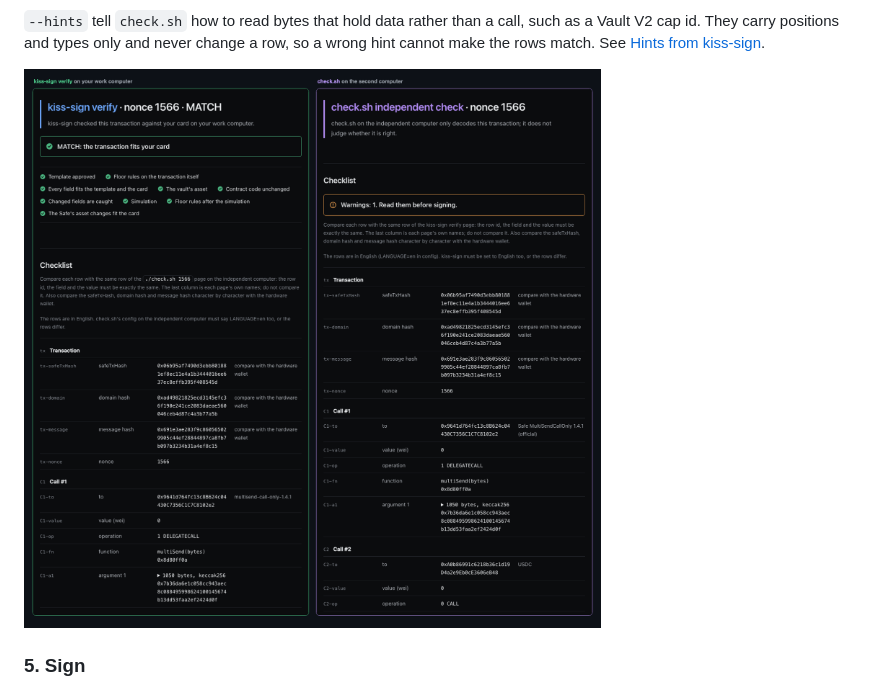
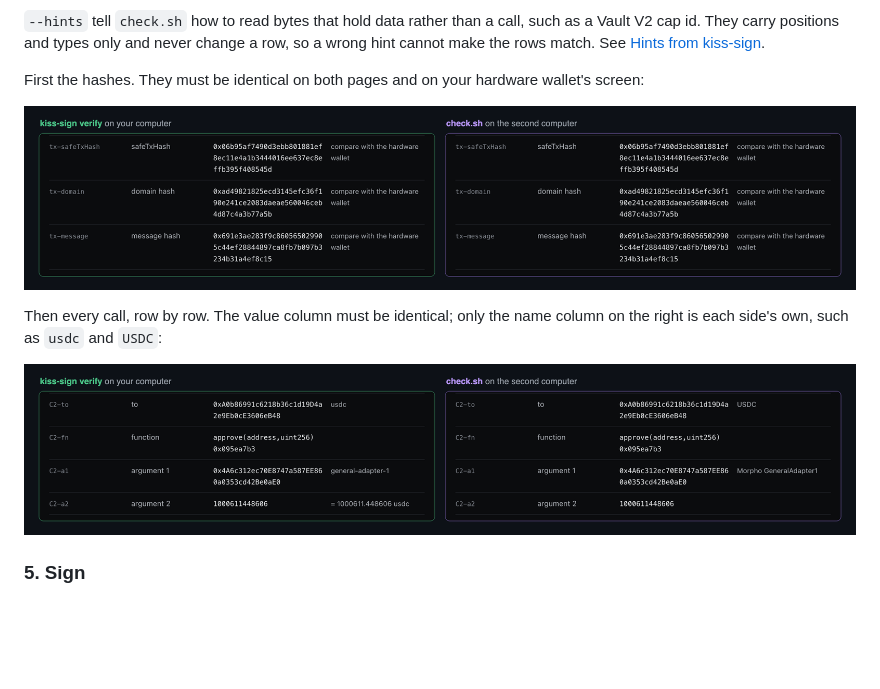
Before and after one commit to ipromise2324/kiss-sign, a Markdown page: README.md, the part around the change. Drawn GitHub-style; pictures changed too: docs/readme/compare-call.png (added), docs/readme/compare-hashes.png (added), docs/readme/side-by-side.png (deleted); blank space fills up the shorter version.

Commit message:
Show step 4's comparison as two side-by-side crops: the hashes, then one call's rows
Co-Authored-By: Claude Opus 5.5 <noreply@anthropic.com>

```diff
--- a/README.md
+++ b/README.md
@@ -143,7 +143,13 @@ On `MATCH`, both pages show the same comparison list (Checklist, or 比對清單
 
 `--hints` tell `check.sh` how to read bytes that hold data rather than a call, such as a Vault V2 cap id. They carry positions and types only and never change a row, so a wrong hint cannot make the rows match. See [Hints from kiss-sign](https://github.com/ipromise2324/kiss-sign-check#hints-from-kiss-sign).
 
-![The verify page (MATCH, every check passed) and the check.sh page side by side, with the same hashes and the same calls row by row](docs/readme/side-by-side.png)
+First the hashes. They must be identical on both pages and on your hardware wallet's screen:
+
+![The hash rows of both pages side by side: safeTxHash, domain hash and message hash, the same on kiss-sign verify and on check.sh](docs/readme/compare-hashes.png)
+
+Then every call, row by row. The value column must be identical; only the name column on the right is each side's own, such as `usdc` and `USDC`:
+
+![The rows of the USDC approve call on both pages side by side: the same to, function and arguments, with different names in the last column](docs/readme/compare-call.png)
 
 ### 5. Sign
 
```
